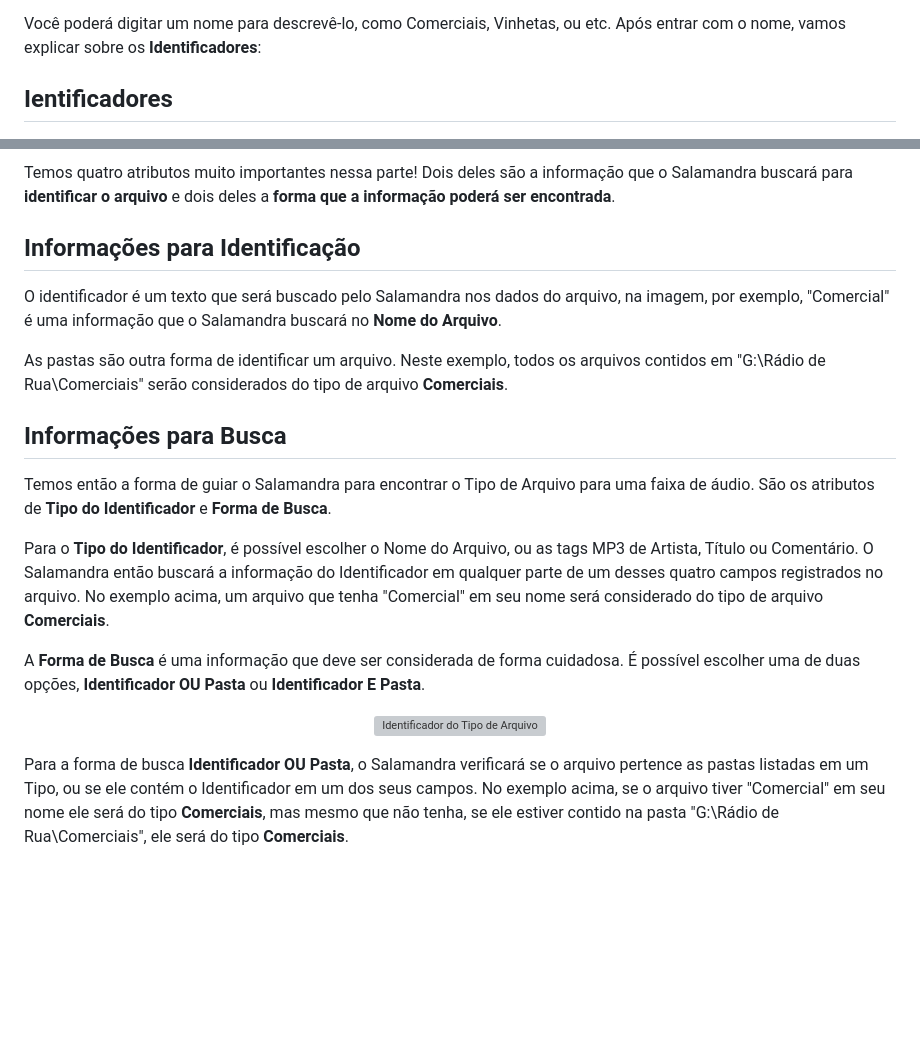
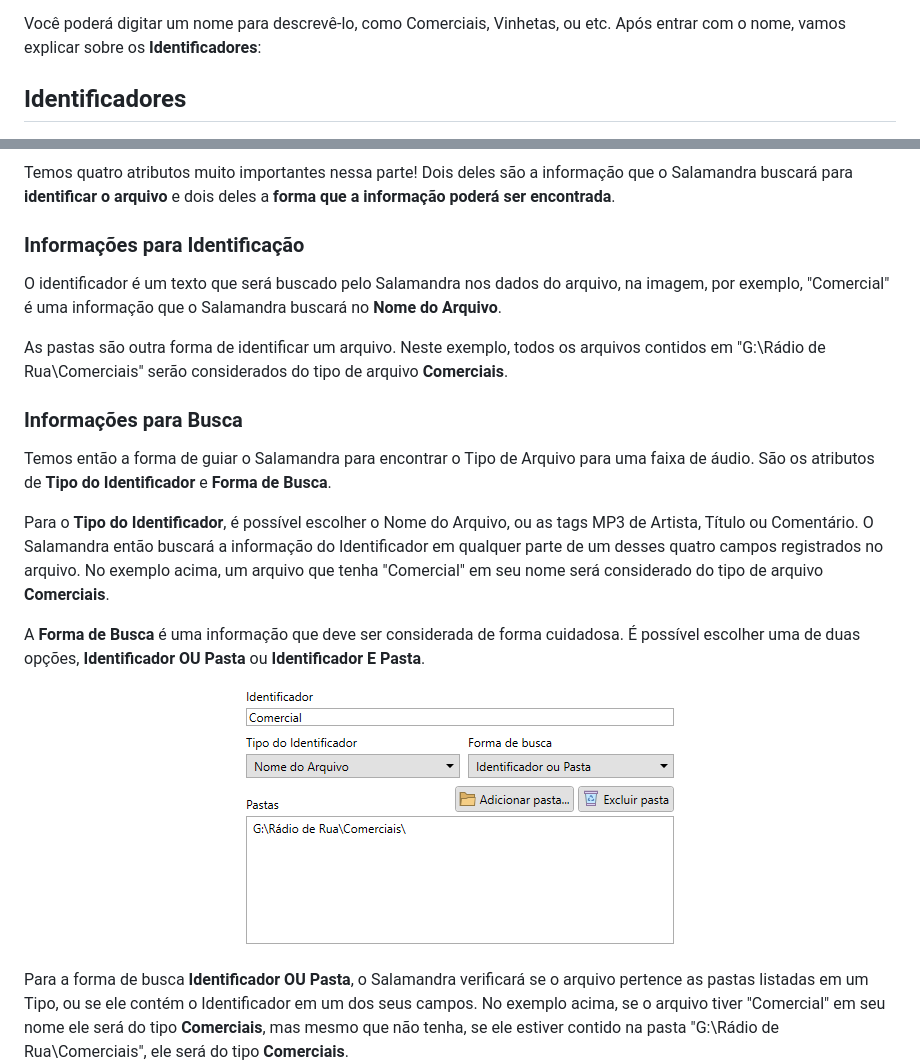
Before and after one commit to ocarolino/SalamandraRadio, a Markdown page: Lang/Docs/File Types.pt-br.md, 2 parts joined by grey strips. GitHub-like rendering; blank space fills up the shorter version; grey boxes are pictures that could not be loaded.

Commit message:
Correções de referências e texto dos Tipos de Arquivos

```diff
--- a/Lang/Docs/File Types.pt-br.md
+++ b/Lang/Docs/File Types.pt-br.md
@@ -12,7 +12,7 @@ Como pode ver, há alguns tipos previamente cadastrados para a Locução de Hora
 
 Você poderá digitar um nome para descrevê-lo, como Comerciais, Vinhetas, ou etc. Após entrar com o nome, vamos explicar sobre os **Identificadores**:
 
-## Ientificadores
+## Identificadores
 
 <p align="center">
 	<img src="Images/FileTypesWindow_Identifiers.png" alt="Identificador do Tipo de Arquivo"/>
@@ -20,13 +20,13 @@ Você poderá digitar um nome para descrevê-lo, como Comerciais, Vinhetas, ou e
 
 Temos quatro atributos muito importantes nessa parte! Dois deles são a informação que o Salamandra buscará para **identificar o arquivo** e dois deles a **forma que a informação poderá ser encontrada**.
 
-## Informações para Identificação
+### Informações para Identificação
 
 O identificador é um texto que será buscado pelo Salamandra nos dados do arquivo, na imagem, por exemplo, "Comercial" é uma informação que o Salamandra buscará no **Nome do Arquivo**.
 
 As pastas são outra forma de identificar um arquivo. Neste exemplo, todos os arquivos contidos em "G:\Rádio de Rua\Comerciais\" serão considerados do tipo de arquivo **Comerciais**.
 
-## Informações para Busca
+### Informações para Busca
 
 Temos então a forma de guiar o Salamandra para encontrar o Tipo de Arquivo para uma faixa de áudio. São os atributos de **Tipo do Identificador** e **Forma de Busca**.
 
@@ -35,7 +35,7 @@ Para o **Tipo do Identificador**, é possível escolher o Nome do Arquivo, ou as
 A **Forma de Busca** é uma informação que deve ser considerada de forma cuidadosa. É possível escolher uma de duas opções, **Identificador OU Pasta** ou **Identificador E Pasta**.
 
 <p align="center">
-	<img src="Images/FileTypesWindow_Identificadores.png" alt="Identificador do Tipo de Arquivo"/>
+	<img src="Images/FileTypesWindow_Identifiers.png" alt="Identificador do Tipo de Arquivo"/>
 </p>
 
 Para a forma de busca **Identificador OU Pasta**, o Salamandra verificará se o arquivo pertence as pastas listadas em um Tipo, ou se ele contém o Identificador em um dos seus campos. No exemplo acima, se o arquivo tiver "Comercial" em seu nome ele será do tipo **Comerciais**, mas mesmo que não tenha, se ele estiver contido na pasta "G:\Rádio de Rua\Comerciais\", ele será do tipo **Comerciais**.
```
Also changed, not shown: other parts of Lang/Docs/File Types.pt-br.md (+3 -3 lines).
